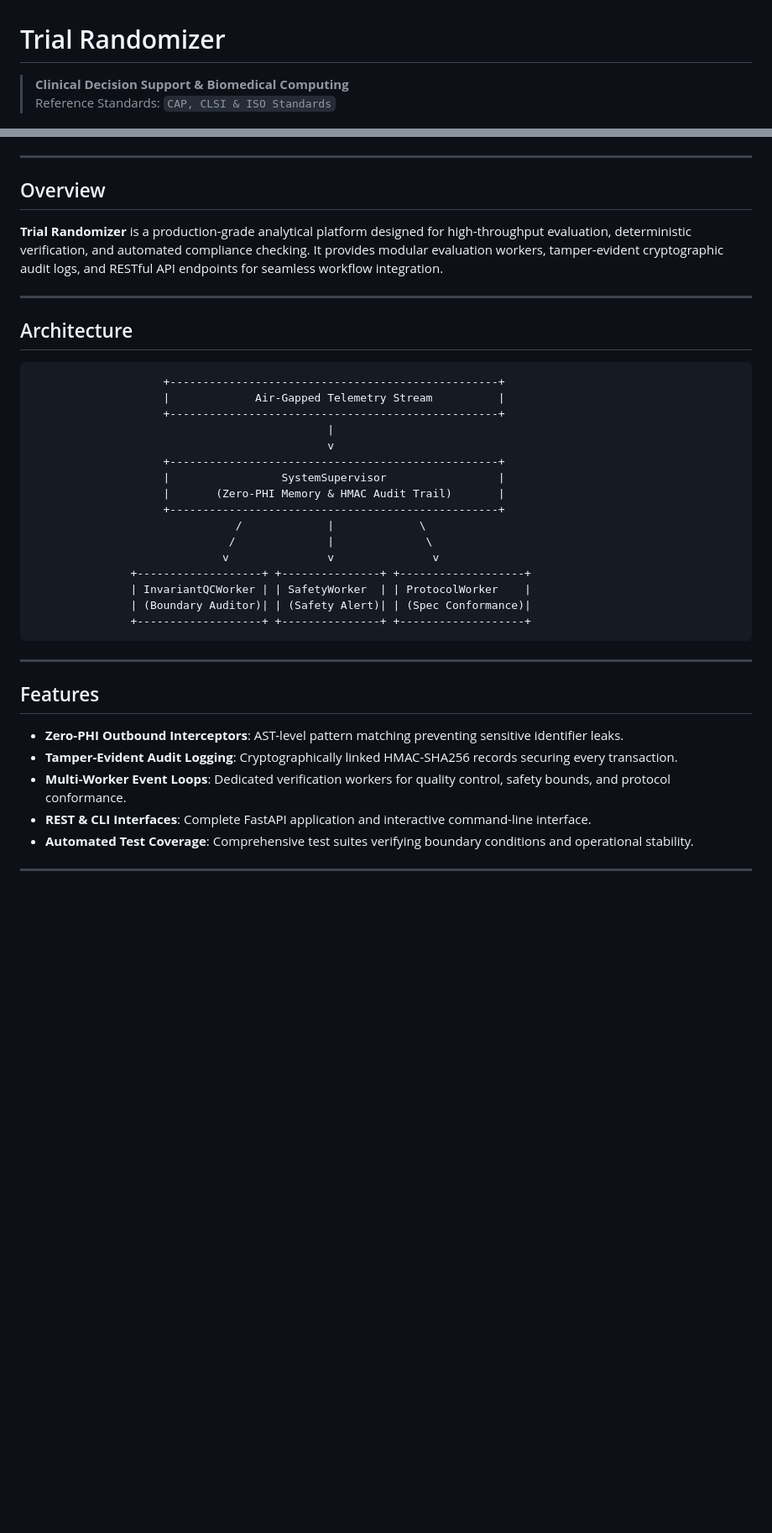
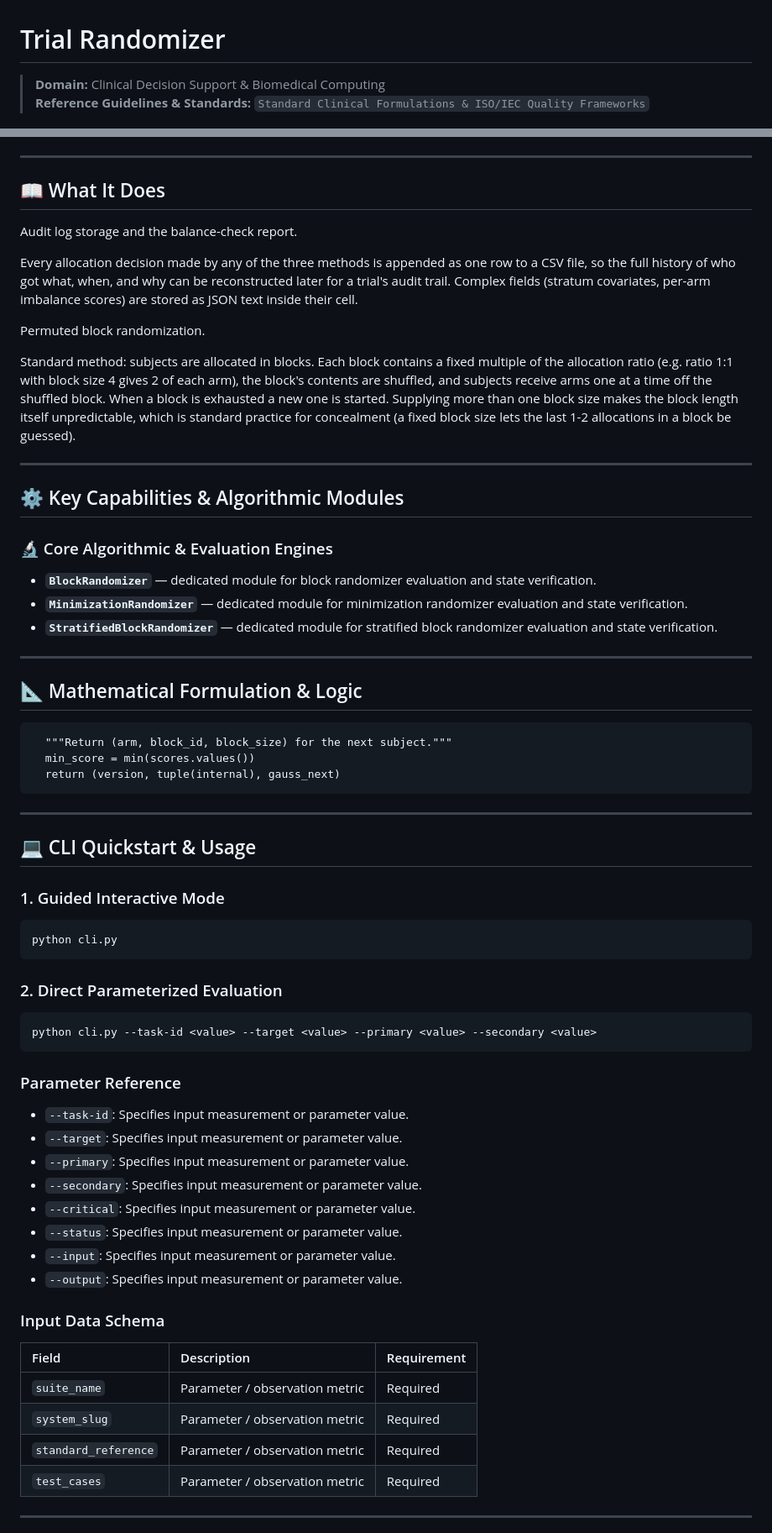
Before and after one commit to abusuraihsakhri/trial-randomizer, a Markdown page: README.md, 2 parts joined by grey strips. Shown at 84% size. Drawn GitHub-style; blank space fills up the shorter version.

Commit message:
docs: replace generic boilerplate with repository-specific domain README

````diff
--- a/README.md
+++ b/README.md
@@ -1,7 +1,7 @@
 # Trial Randomizer
 
-> **Clinical Decision Support & Biomedical Computing**
-> Reference Standards: `CAP, CLSI & ISO Standards`
+> **Domain:** Clinical Decision Support & Biomedical Computing
+> **Reference Guidelines & Standards:** `Standard Clinical Formulations & ISO/IEC Quality Frameworks`
 
 <div align="center">
 
@@ -15,42 +16,79 @@
 
 ---
 
-## Overview
+## 📖 What It Does
 
-**Trial Randomizer** is a production-grade analytical platform designed for high-throughput evaluation, deterministic verification, and automated compliance checking. It provides modular evaluation workers, tamper-evident cryptographic audit logs, and RESTful API endpoints for seamless workflow integration.
+Audit log storage and the balance-check report.
+
+Every allocation decision made by any of the three methods is appended as
+one row to a CSV file, so the full history of who got what, when, and why
+can be reconstructed later for a trial's audit trail. Complex fields
+(stratum covariates, per-arm imbalance scores) are stored as JSON text
+inside their cell.
+
+Permuted block randomization.
+
+Standard method: subjects are allocated in blocks. Each block contains a
+fixed multiple of the allocation ratio (e.g. ratio 1:1 with block size 4
+gives 2 of each arm), the block's contents are shuffled, and subjects
+receive arms one at a time off the shuffled block. When a block is
+exhausted a new one is started. Supplying more than one block size makes
+the block length itself unpredictable, which is standard practice for
+concealment (a fixed block size lets the last 1-2 allocations in a block
+be guessed).
 
 ---
 
-## Architecture
+## ⚙️ Key Capabilities & Algorithmic Modules
 
-```
-                    +--------------------------------------------------+
-                    |             Air-Gapped Telemetry Stream          |
-                    +--------------------------------------------------+
-                                             |
-                                             v
-                    +--------------------------------------------------+
-                    |                 SystemSupervisor                 |
-                    |       (Zero-PHI Memory & HMAC Audit Trail)       |
-                    +--------------------------------------------------+
-                               /             |             \
-                              /              |              \
-                             v               v               v
-               +-------------------+ +---------------+ +-------------------+
-               | InvariantQCWorker | | SafetyWorker  | | ProtocolWorker    |
-               | (Boundary Auditor)| | (Safety Alert)| | (Spec Conformance)|
-               +-------------------+ +---------------+ +-------------------+
+### 🔬 Core Algorithmic & Evaluation Engines
+
+- **`BlockRandomizer`** — dedicated module for block randomizer evaluation and state verification.
+- **`MinimizationRandomizer`** — dedicated module for minimization randomizer evaluation and state verification.
+- **`StratifiedBlockRandomizer`** — dedicated module for stratified block randomizer evaluation and state verification.
+
+---
+
+## 📐 Mathematical Formulation & Logic
+
+```text
+  """Return (arm, block_id, block_size) for the next subject."""
+  min_score = min(scores.values())
+  return (version, tuple(internal), gauss_next)
 ```
 
 ---
 
-## Features
+## 💻 CLI Quickstart & Usage
 
-* **Zero-PHI Outbound Interceptors**: AST-level pattern matching preventing sensitive identifier leaks.
-* **Tamper-Evident Audit Logging**: Cryptographically linked HMAC-SHA256 records securing every transaction.
-* **Multi-Worker Event Loops**: Dedicated verification workers for quality control, safety bounds, and protocol conformance.
-* **REST & CLI Interfaces**: Complete FastAPI application and interactive command-line interface.
-* **Automated Test Coverage**: Comprehensive test suites verifying boundary conditions and operational stability.
+### 1. Guided Interactive Mode
+```bash
+python cli.py
+```
+
+### 2. Direct Parameterized Evaluation
+```bash
+python cli.py --task-id <value> --target <value> --primary <value> --secondary <value>
+```
+
+### Parameter Reference
+- `--task-id`: Specifies input measurement or parameter value.
+- `--target`: Specifies input measurement or parameter value.
+- `--primary`: Specifies input measurement or parameter value.
+- `--secondary`: Specifies input measurement or parameter value.
+- `--critical`: Specifies input measurement or parameter value.
+- `--status`: Specifies input measurement or parameter value.
+- `--input`: Specifies input measurement or parameter value.
+- `--output`: Specifies input measurement or parameter value.
+
+### Input Data Schema
+
+| Field | Description | Requirement |
+|:------|:------------|:------------|
+| `suite_name` | Parameter / observation metric | Required |
+| `system_slug` | Parameter / observation metric | Required |
+| `standard_reference` | Parameter / observation metric | Required |
+| `test_cases` | Parameter / observation metric | Required |
 
 ---
 
````
Also changed, not shown: other parts of README.md (+24 -37 lines).
